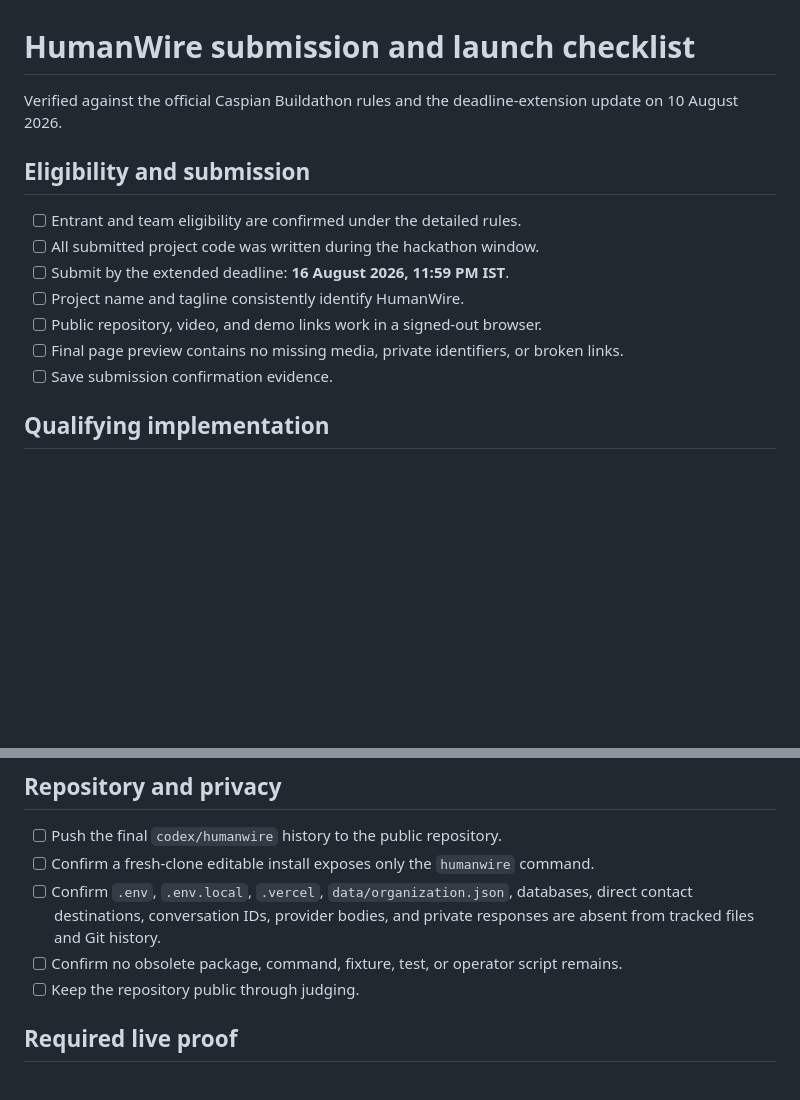
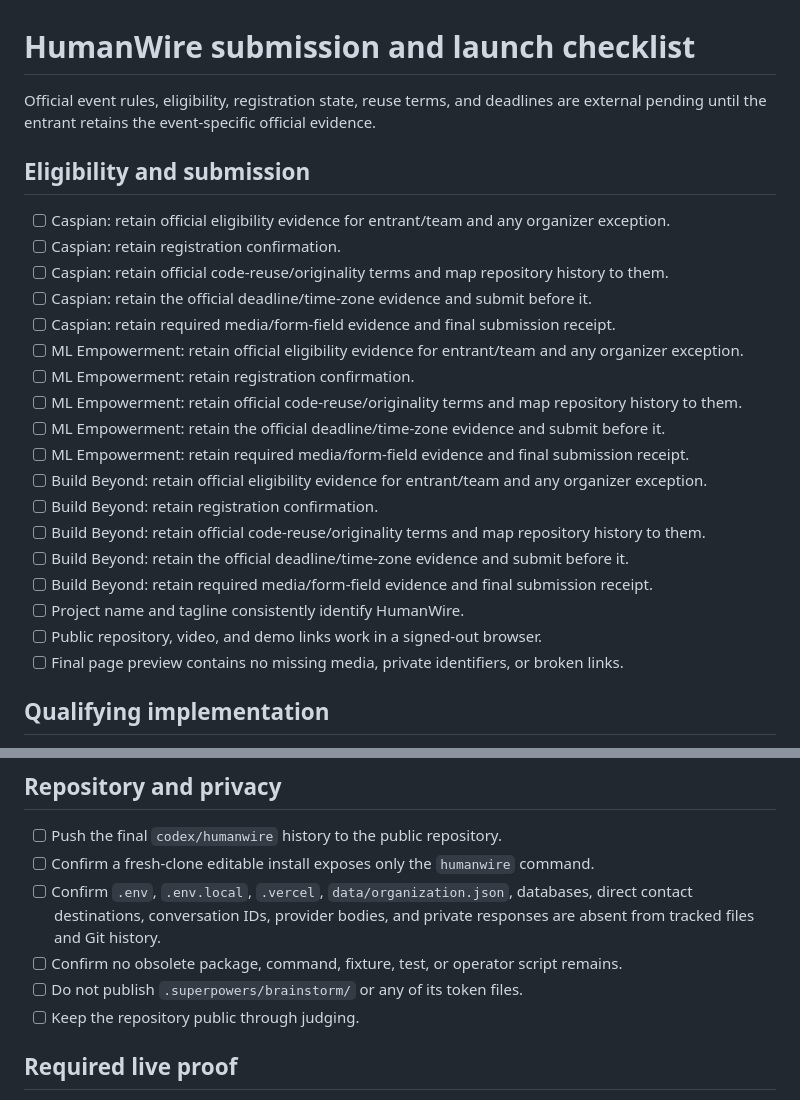
Before and after one commit to marker2601/humanwire-agent-council, a Markdown page: submission/checklist.md, 2 parts joined by grey strips. Drawn GitHub-style; blank space fills up the shorter version.

Commit message:
docs: inventory HumanWire submission evidence

```diff
--- a/submission/checklist.md
+++ b/submission/checklist.md
@@ -1,16 +1,27 @@
 # HumanWire submission and launch checklist
 
-Verified against the official Caspian Buildathon rules and the deadline-extension update on 10 August 2026.
+Official event rules, eligibility, registration state, reuse terms, and deadlines are external pending until the entrant retains the event-specific official evidence.
 
 ## Eligibility and submission
 
-- [ ] Entrant and team eligibility are confirmed under the detailed rules.
-- [ ] All submitted project code was written during the hackathon window.
-- [ ] Submit by the extended deadline: **16 August 2026, 11:59 PM IST**.
+- [ ] Caspian: retain official eligibility evidence for entrant/team and any organizer exception.
+- [ ] Caspian: retain registration confirmation.
+- [ ] Caspian: retain official code-reuse/originality terms and map repository history to them.
+- [ ] Caspian: retain the official deadline/time-zone evidence and submit before it.
+- [ ] Caspian: retain required media/form-field evidence and final submission receipt.
+- [ ] ML Empowerment: retain official eligibility evidence for entrant/team and any organizer exception.
+- [ ] ML Empowerment: retain registration confirmation.
+- [ ] ML Empowerment: retain official code-reuse/originality terms and map repository history to them.
+- [ ] ML Empowerment: retain the official deadline/time-zone evidence and submit before it.
+- [ ] ML Empowerment: retain required media/form-field evidence and final submission receipt.
+- [ ] Build Beyond: retain official eligibility evidence for entrant/team and any organizer exception.
+- [ ] Build Beyond: retain registration confirmation.
+- [ ] Build Beyond: retain official code-reuse/originality terms and map repository history to them.
+- [ ] Build Beyond: retain the official deadline/time-zone evidence and submit before it.
+- [ ] Build Beyond: retain required media/form-field evidence and final submission receipt.
 - [ ] Project name and tagline consistently identify HumanWire.
 - [ ] Public repository, video, and demo links work in a signed-out browser.
 - [ ] Final page preview contains no missing media, private identifiers, or broken links.
-- [ ] Save submission confirmation evidence.
 
 ## Qualifying implementation
 
@@ -27,6 +38,7 @@ Verified against the official Caspian Buildathon rules and the deadline-extensio
 - [ ] Confirm a fresh-clone editable install exposes only the `humanwire` command.
 - [ ] Confirm `.env`, `.env.local`, `.vercel`, `data/organization.json`, databases, direct contact destinations, conversation IDs, provider bodies, and private responses are absent from tracked files and Git history.
 - [ ] Confirm no obsolete package, command, fixture, test, or operator script remains.
+- [ ] Do not publish `.superpowers/brainstorm/` or any of its token files.
 - [ ] Keep the repository public through judging.
 
 ## Required live proof
```
Also changed, not shown: submission/assets.md (added, +31 -0 lines), submission/verified-claims.md (added, +28 -0 lines).
